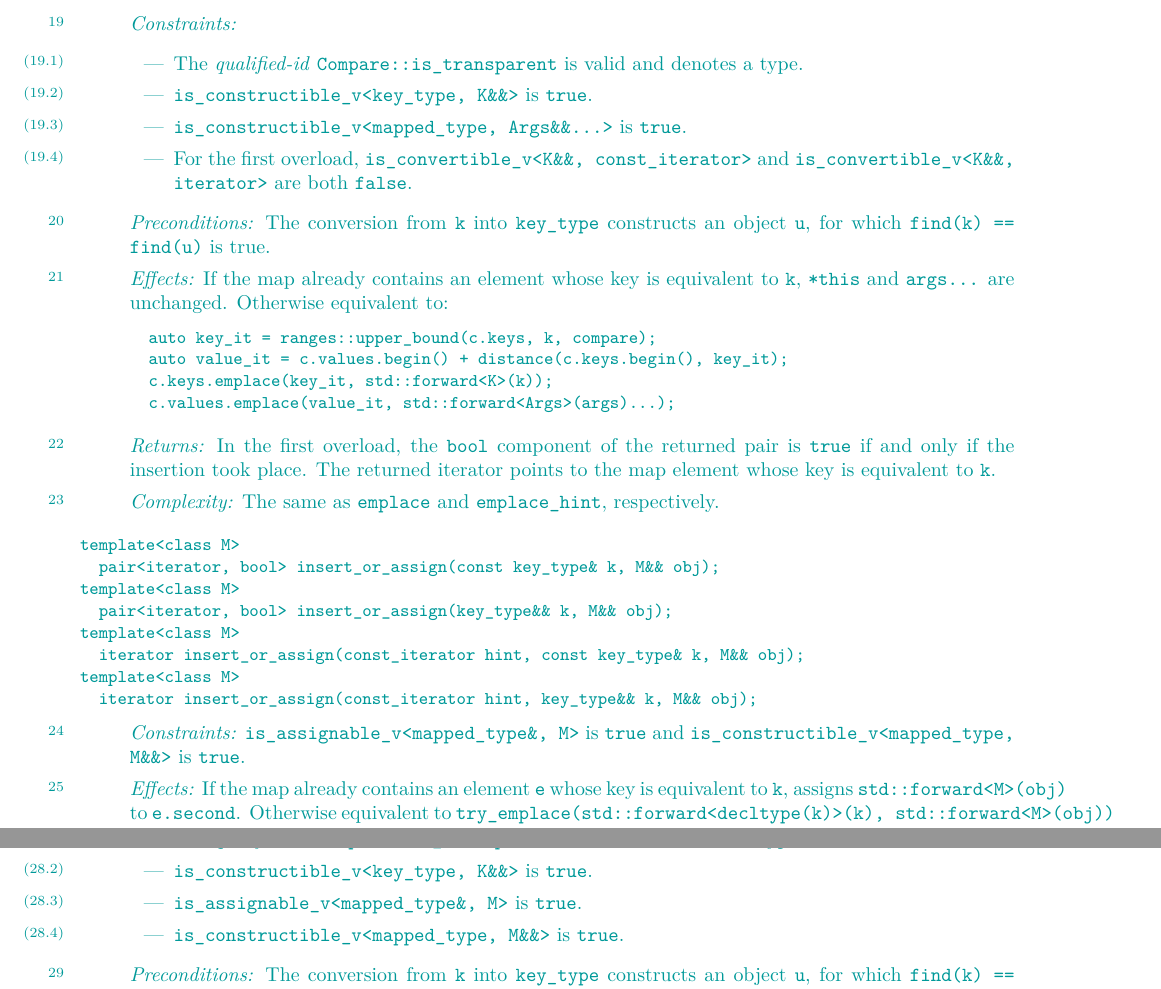
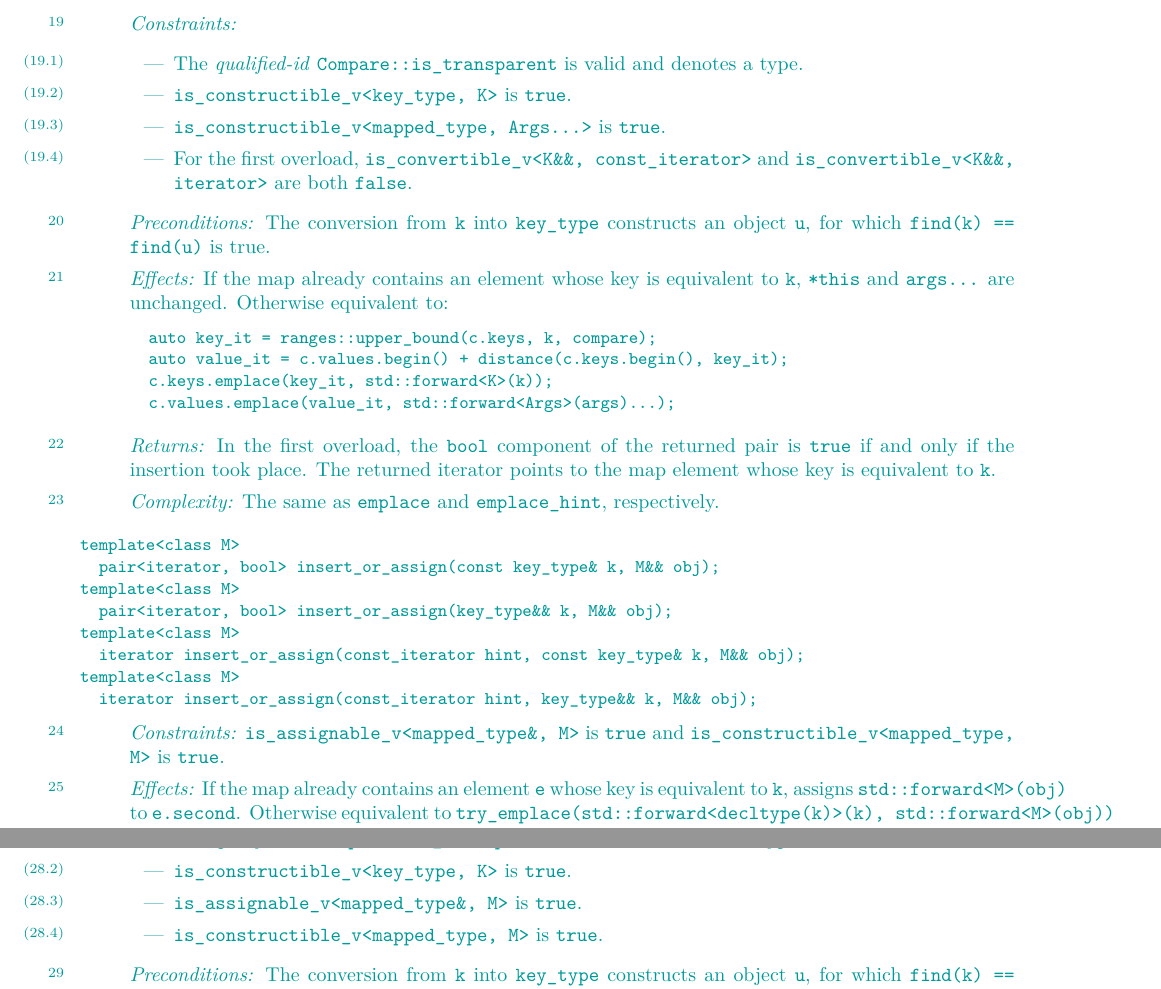
Before and after one commit to tzlaine/flat_map, a LaTeX book (paper/paper.tex, which reads paper/containers-lib.tex): two parts of pages 19 and 20 of 31, joined at a grey line, cut so that both start at the same text. Compiled offline with pdfLaTeX.

Commit message:
Remove redundant && from template params given to is_constructible_v to avoid withering rebukes and nerd-scorn from Casey Carter.

```diff
--- a/paper/containers-lib.tex
+++ b/paper/containers-lib.tex
@@ -1079,8 +1079,8 @@ template<class K, class... Args>
 \constraints
 \begin{itemize}
 \item The \grammarterm{qualified-id} \tcode{Compare::is_transparent} is valid and denotes a type.
-\item \tcode{is_constructible_v<key_type, K\&\&>} is \tcode{true}.
-\item \tcode{is_constructible_v<mapped_type, Args\&\&...>} is \tcode{true}.
+\item \tcode{is_constructible_v<key_type, K>} is \tcode{true}.
+\item \tcode{is_constructible_v<mapped_type, Args...>} is \tcode{true}.
 \item For the first overload, \tcode{is_convertible_v<K\&\&, const_iterator>} and \tcode{is_convertible_v<K\&\&, iterator>} are both \tcode{false}.
 \end{itemize}
 
@@ -1124,7 +1124,7 @@ template<class M>
 
 \begin{itemdescr}
 \pnum \constraints \tcode{is_assignable_v<mapped_type\&, M>} is \tcode{true} and
-\tcode{is_constructible_v<mapped_type, M\&\&>} is \tcode{true}.
+\tcode{is_constructible_v<mapped_type, M>} is \tcode{true}.
 
 \pnum
 \effects
@@ -1159,9 +1159,9 @@ template<class K, class M>
 \constraints
 \begin{itemize}
 \item The \grammarterm{qualified-id} \tcode{Compare::is_transparent} is valid and denotes a type.
-\item \tcode{is_constructible_v<key_type, K\&\&>} is \tcode{true}.
+\item \tcode{is_constructible_v<key_type, K>} is \tcode{true}.
 \item \tcode{is_assignable_v<mapped_type\&, M>} is \tcode{true}.
-\item \tcode{is_constructible_v<mapped_type, M\&\&>} is \tcode{true}.
+\item \tcode{is_constructible_v<mapped_type, M>} is \tcode{true}.
 \end{itemize}
 
 \pnum
```
Also changed, not shown: paper/containers-lib.tex (6 more changed lines).
